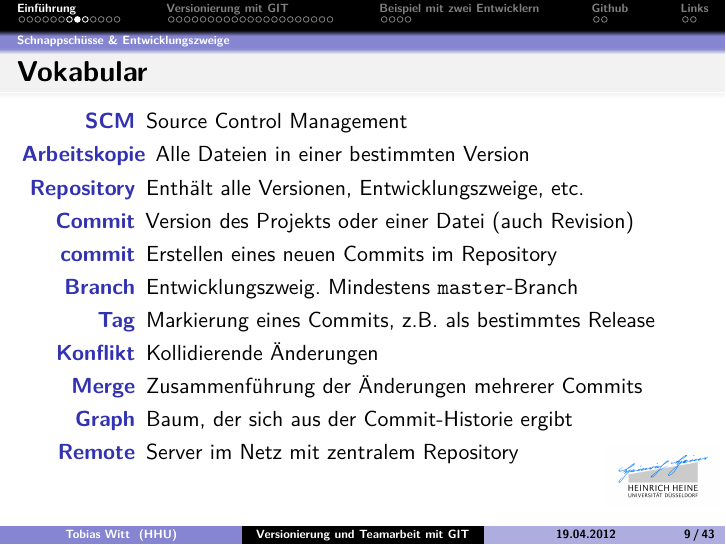
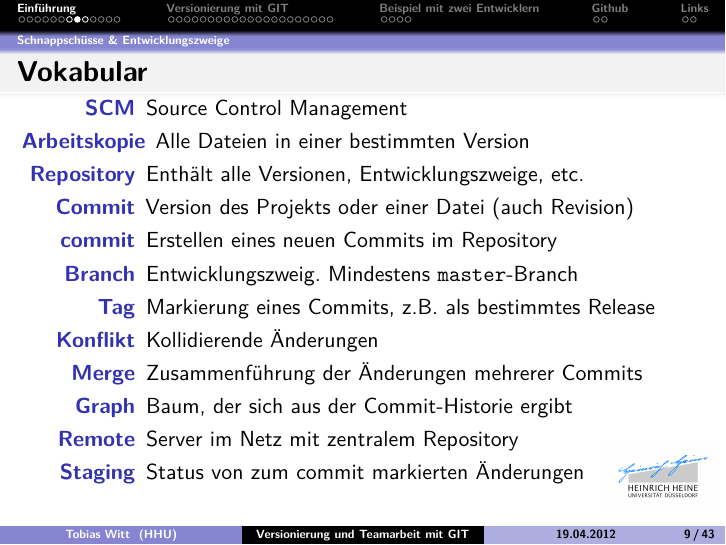
Before and after one commit to propra12-orga/git-lecture, LaTeX slides (main.tex, which reads sections/introduction.tex): page 31 of 103 before the commit and page 32 of 104 after it. Compiled offline with pdfLaTeX; the source files are stored in an older character set and shown here as Unicode.

Commit message:
Add staging to vocabulary

```diff
--- a/sections/introduction.tex
+++ b/sections/introduction.tex
@@ -85,6 +85,7 @@
     \item[Merge]<8->Zusammenführung der Änderungen mehrerer Commits
     \item[Graph]<9->Baum, der sich aus der Commit-Historie ergibt
     \item[Remote]<10->Server im Netz mit zentralem Repository
+    \item[Staging]<11->Status von zum commit markierten Änderungen
   \end{description}
 \end{frame}
 %
```
